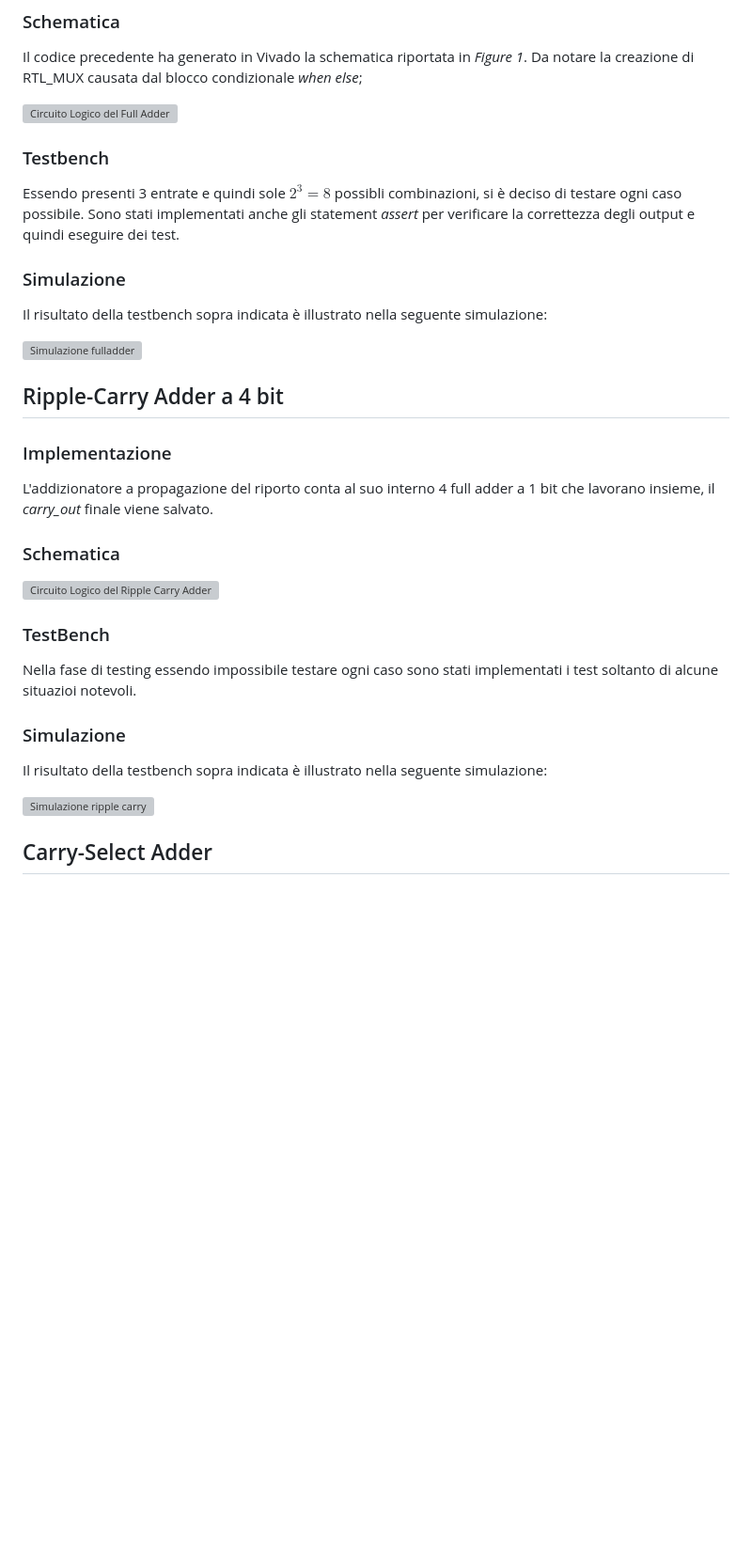
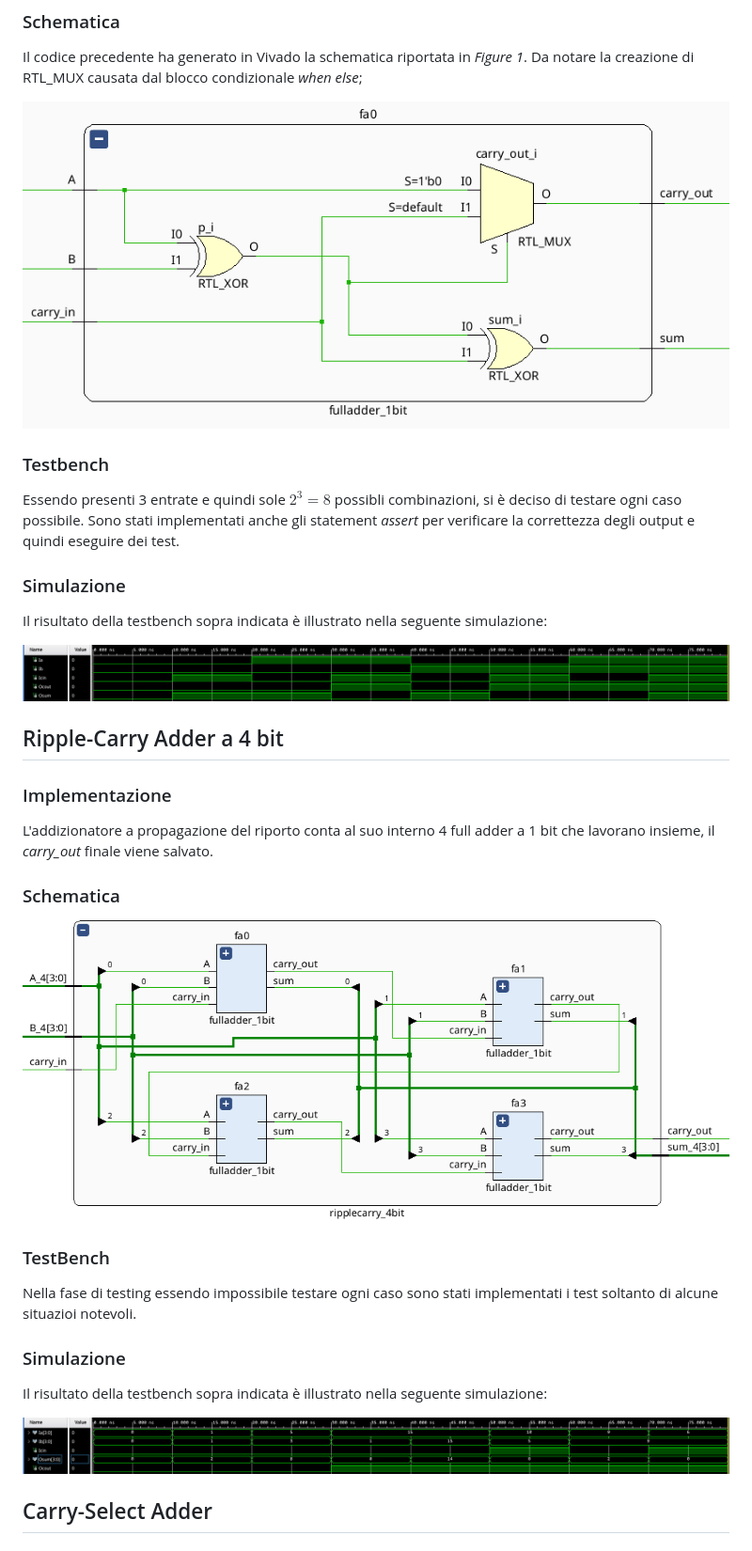
Before and after one commit to Zi0LEO/elettronica_digitale, a Markdown page: README.md, the part around one of its changes. Shown at 94% size. GitHub-like rendering; blank space fills up the shorter version; grey boxes are pictures that could not be loaded.

Commit message:
added images to README

```diff
--- a/README.md
+++ b/README.md
@@ -31,7 +31,7 @@ Il codice precedente ha generato in Vivado la schematica riportata in
 *Figure 1*. Da notare la creazione di RTL_MUX causata dal blocco
 condizionale *when else*;
 
-![Circuito Logico del Full Adder](https://github.com/Zi0LEO/elettronica_digitale/images/fulladder.png)
+![Circuito Logico del Full Adder](https://github.com/Zi0LEO/elettronica_digitale/blob/main/images/fulladder.png)
 
 ### Testbench
 
@@ -45,7 +45,7 @@ e quindi eseguire dei test.
 Il risultato della testbench sopra indicata è illustrato nella seguente
 simulazione:
 
-![Simulazione fulladder](https://github.com/Zi0LEO/elettronica_digitale/images/fulladder_sim.png)
+![Simulazione fulladder](https://github.com/Zi0LEO/elettronica_digitale/blob/main/images/fulladder_sim.png)
 
 ## Ripple-Carry Adder a 4 bit
 
@@ -56,7 +56,7 @@ adder a 1 bit che lavorano insieme, il *carry_out* finale viene salvato.
 
 ### Schematica
 
-![Circuito Logico del Ripple Carry Adder](https://github.com/Zi0LEO/elettronica_digitale/images/ripplecarry.png)
+![Circuito Logico del Ripple Carry Adder](https://github.com/Zi0LEO/elettronica_digitale/blob/main/images/ripplecarry.png)
 
 ### TestBench
 
@@ -69,7 +69,7 @@ implementati i test soltanto di alcune situazioi notevoli.
 Il risultato della testbench sopra indicata è illustrato nella seguente
 simulazione:
 
-![Simulazione ripple carry](https://github.com/Zi0LEO/elettronica_digitale/images/ripple_carry_sim.png)
+![Simulazione ripple carry](https://github.com/Zi0LEO/elettronica_digitale/blob/main/images/ripple_carry_sim.png)
 
 ## Carry-Select Adder
 
```
Also changed, not shown: other parts of README.md (+2 -2 lines).
